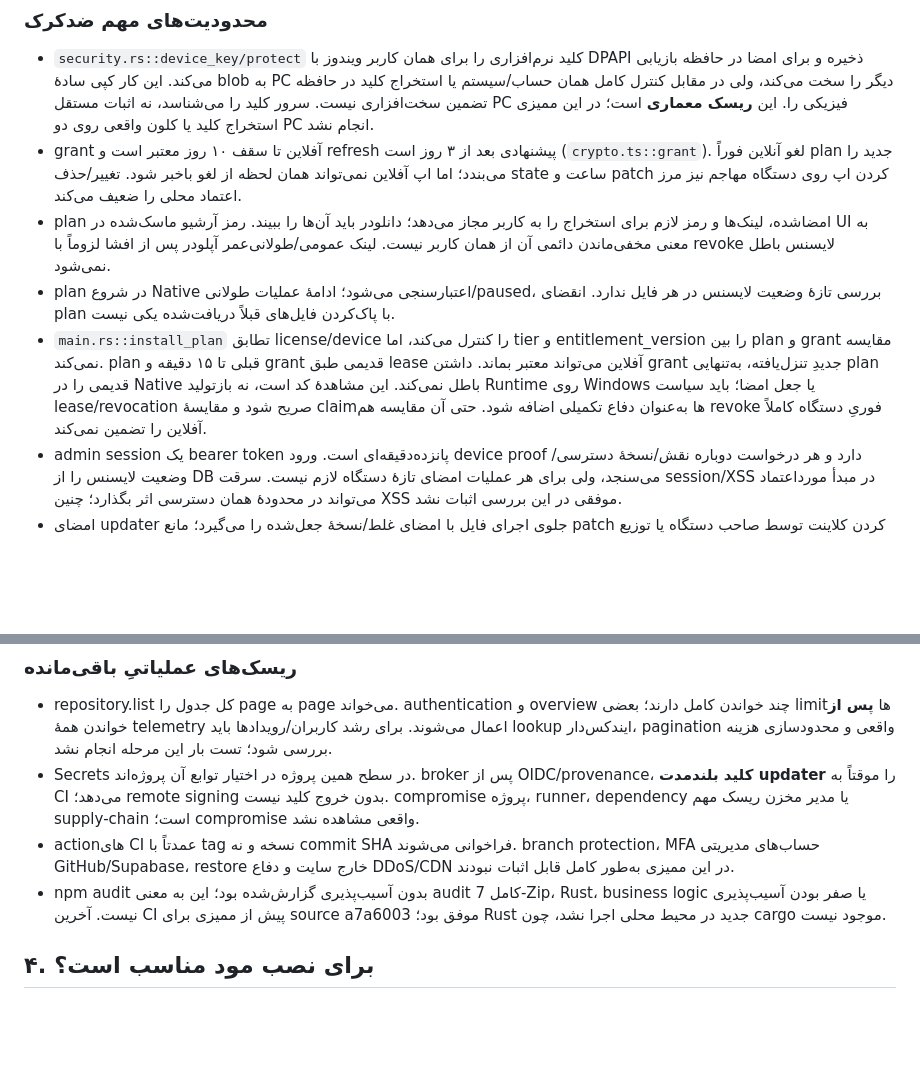
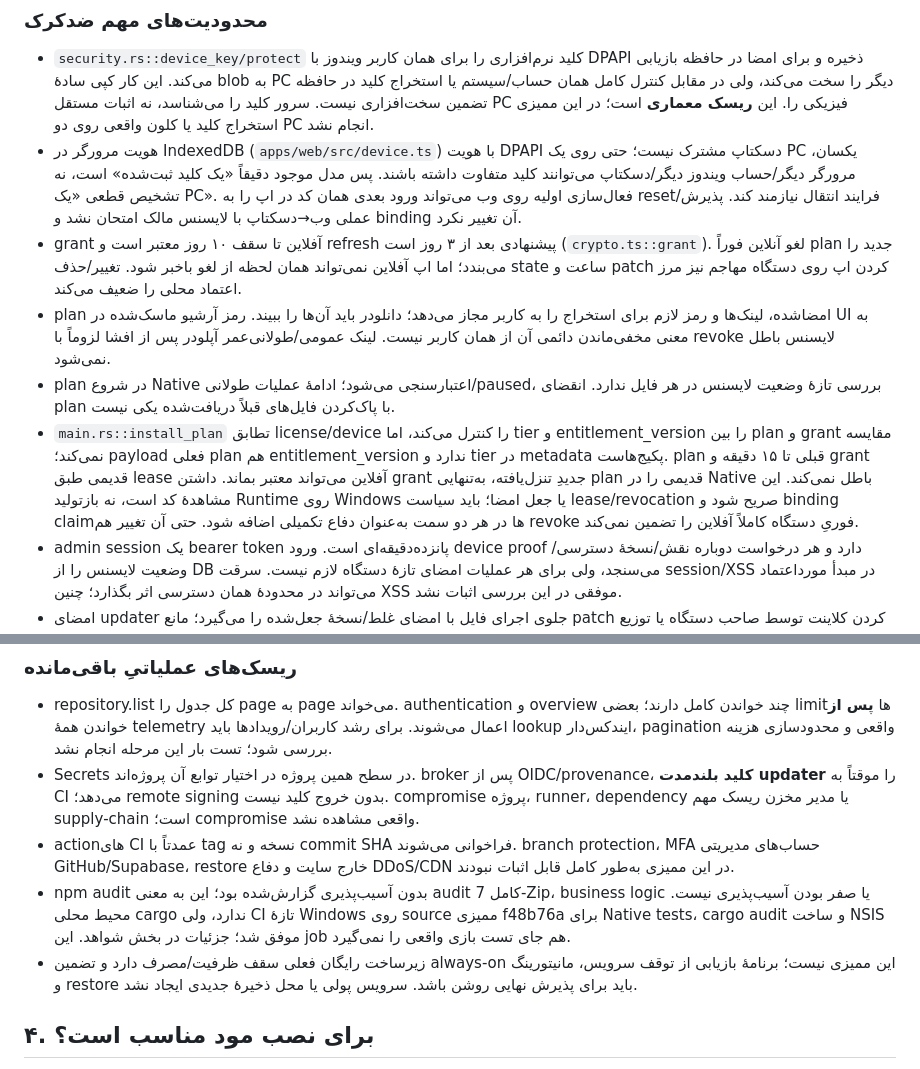
Before and after one commit to aliam664/App, a Markdown page: docs/security-audit-2026-11-03-fa.md, 2 parts joined by grey strips. Rendered like a GitHub page; blank space fills up the shorter version.

```diff
--- a/docs/security-audit-2026-11-03-fa.md
+++ b/docs/security-audit-2026-11-03-fa.md
@@ -37,10 +37,11 @@ Source شروع بررسی: `b11b819` در `arena/37af8e92-app`. نسخهٔ نص
 ### محدودیت‌های مهم ضدکرک
 
 - `security.rs::device_key/protect` کلید نرم‌افزاری را برای همان کاربر ویندوز با DPAPI ذخیره و برای امضا در حافظه بازیابی می‌کند. این کار کپی سادهٔ blob به PC دیگر را سخت می‌کند، ولی در مقابل کنترل کامل همان حساب/سیستم یا استخراج کلید در حافظه تضمین سخت‌افزاری نیست. سرور کلید را می‌شناسد، نه اثبات مستقل PC فیزیکی را. این **ریسک معماری** است؛ در این ممیزی استخراج کلید یا کلون واقعی روی دو PC انجام نشد.
+- هویت مرورگر در IndexedDB (`apps/web/src/device.ts`) با هویت DPAPI دسکتاپ مشترک نیست؛ حتی روی یک PC یکسان، مرورگر دیگر/حساب ویندوز دیگر/دسکتاپ می‌توانند کلید متفاوت داشته باشند. پس مدل موجود دقیقاً «یک کلید ثبت‌شده» است، نه تشخیص قطعی «یک PC». فعال‌سازی اولیه روی وب می‌تواند ورود بعدی همان کد در اپ را به reset/فرایند انتقال نیازمند کند. پذیرش عملی وب→دسکتاپ با لایسنس مالک امتحان نشد و binding آن تغییر نکرد.
 - grant آفلاین تا سقف ۱۰ روز معتبر است و refresh پیشنهادی بعد از ۳ روز است (`crypto.ts::grant`). لغو آنلاین فوراً plan جدید را می‌بندد؛ اما اپ آفلاین نمی‌تواند همان لحظه از لغو باخبر شود. تغییر/حذف state ساعت و patch کردن اپ روی دستگاه مهاجم نیز مرز اعتماد محلی را ضعیف می‌کند.
 - plan امضاشده، لینک‌ها و رمز لازم برای استخراج را به کاربر مجاز می‌دهد؛ دانلودر باید آن‌ها را ببیند. رمز آرشیو ماسک‌شده در UI به معنی مخفی‌ماندن دائمی آن از همان کاربر نیست. لینک عمومی/طولانی‌عمر آپلودر پس از افشا لزوماً با revoke لایسنس باطل نمی‌شود.
 - plan در شروع Native اعتبارسنجی می‌شود؛ ادامهٔ عملیات طولانی/paused، بررسی تازهٔ وضعیت لایسنس در هر فایل ندارد. انقضای plan با پاک‌کردن فایل‌های قبلاً دریافت‌شده یکی نیست.
-- `main.rs::install_plan` تطابق license/device را کنترل می‌کند، اما tier و entitlement_version را بین plan و grant مقایسه نمی‌کند. plan قبلی تا ۱۵ دقیقه و grant قدیمی طبق lease آفلاین می‌تواند معتبر بماند. داشتن grant جدیدِ تنزل‌یافته، به‌تنهایی plan قدیمی را در Native باطل نمی‌کند. این مشاهدهٔ کد است، نه بازتولید Runtime روی Windows یا جعل امضا؛ باید سیاست lease/revocation صریح شود و مقایسهٔ claimها به‌عنوان دفاع تکمیلی اضافه شود. حتی آن مقایسه هم revoke فوریِ دستگاه کاملاً آفلاین را تضمین نمی‌کند.
+- `main.rs::install_plan` تطابق license/device را کنترل می‌کند، اما tier و entitlement_version را بین plan و grant مقایسه نمی‌کند؛ payload فعلی plan هم entitlement_version ندارد و tier در metadata پکیج‌هاست. plan قبلی تا ۱۵ دقیقه و grant قدیمی طبق lease آفلاین می‌تواند معتبر بماند. داشتن grant جدیدِ تنزل‌یافته، به‌تنهایی plan قدیمی را در Native باطل نمی‌کند. این مشاهدهٔ کد است، نه بازتولید Runtime روی Windows یا جعل امضا؛ باید سیاست lease/revocation صریح شود و binding claimها در هر دو سمت به‌عنوان دفاع تکمیلی اضافه شود. حتی آن تغییر هم revoke فوریِ دستگاه کاملاً آفلاین را تضمین نمی‌کند.
 - admin session یک bearer token پانزده‌دقیقه‌ای است. ورود device proof دارد و هر درخواست دوباره نقش/نسخهٔ دسترسی/وضعیت لایسنس را از DB می‌سنجد، ولی برای هر عملیات امضای تازهٔ دستگاه لازم نیست. سرقت session/XSS در مبدأ مورداعتماد می‌تواند در محدودهٔ همان دسترسی اثر بگذارد؛ چنین XSS موفقی در این بررسی اثبات نشد.
 - امضای updater جلوی اجرای فایل با امضای غلط/نسخهٔ جعل‌شده را می‌گیرد؛ مانع patch کردن کلاینت توسط صاحب دستگاه یا توزیع clone آلوده بیرون از کانال رسمی نیست. Authenticode هنوز وجود ندارد.
 
@@ -118,7 +119,8 @@ Source شروع بررسی: `b11b819` در `arena/37af8e92-app`. نسخهٔ نص
 - repository.list کل جدول را page به page می‌خواند. authentication و overview چند خواندن کامل دارند؛ بعضی limitها **پس از** خواندن همهٔ telemetry اعمال می‌شوند. برای رشد کاربران/رویدادها باید lookup ایندکس‌دار، pagination واقعی و محدودسازی هزینه بررسی شود؛ تست بار این مرحله انجام نشد.
 - Secrets در سطح همین پروژه در اختیار توابع آن پروژه‌اند. broker پس از OIDC/provenance، **کلید بلندمدت updater** را موقتاً به CI می‌دهد؛ remote signing بدون خروج کلید نیست. compromise پروژه، runner، dependency یا مدیر مخزن ریسک مهم supply-chain است؛ compromise واقعی مشاهده نشد.
 - actionهای CI عمدتاً با tag نسخه و نه commit SHA فراخوانی می‌شوند. branch protection، MFA حساب‌های مدیریتی GitHub/Supabase، restore خارج سایت و دفاع DDoS/CDN در این ممیزی به‌طور کامل قابل اثبات نبودند.
-- npm audit بدون آسیب‌پذیری گزارش‌شده بود؛ این به معنی audit کامل 7-Zip، Rust، business logic یا صفر بودن آسیب‌پذیری نیست. آخرین CI پیش از ممیزی برای source a7a6003 موفق بود؛ Rust جدید در محیط محلی اجرا نشد، چون cargo موجود نیست.
+- npm audit بدون آسیب‌پذیری گزارش‌شده بود؛ این به معنی audit کامل 7-Zip، business logic یا صفر بودن آسیب‌پذیری نیست. محیط محلی cargo ندارد، ولی CI تازهٔ Windows روی source ممیزی f48b76a برای Native tests، cargo audit و ساخت NSIS موفق شد؛ جزئیات در بخش شواهد. این job هم جای تست بازی واقعی را نمی‌گیرد.
+- زیرساخت رایگان فعلی سقف ظرفیت/مصرف دارد و تضمین always-on این ممیزی نیست؛ برنامهٔ بازیابی از توقف سرویس، مانیتورینگ و restore باید برای پذیرش نهایی روشن باشد. سرویس پولی یا محل ذخیرهٔ جدیدی ایجاد نشد.
 
 ## ۴. برای نصب مود مناسب است؟
 
```
Also changed, not shown: other parts of docs/security-audit-2026-11-03-fa.md (+21 -2 lines).
